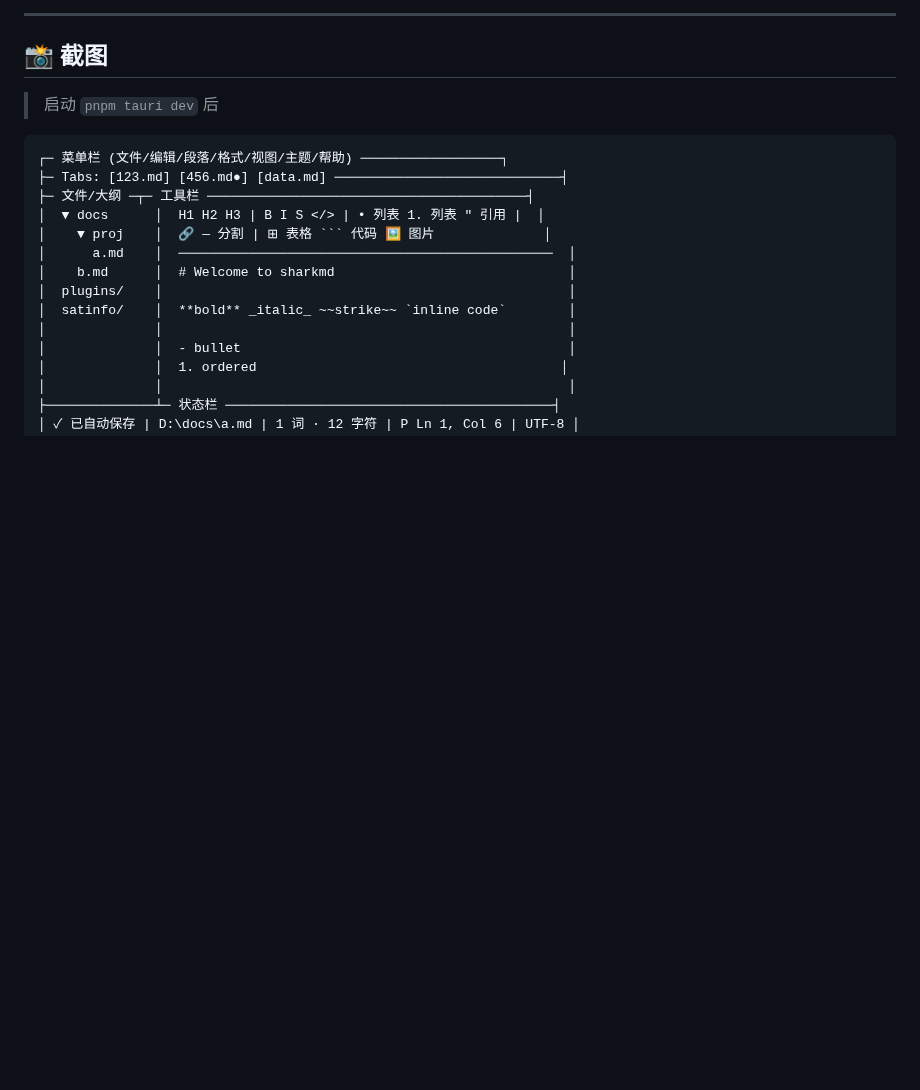
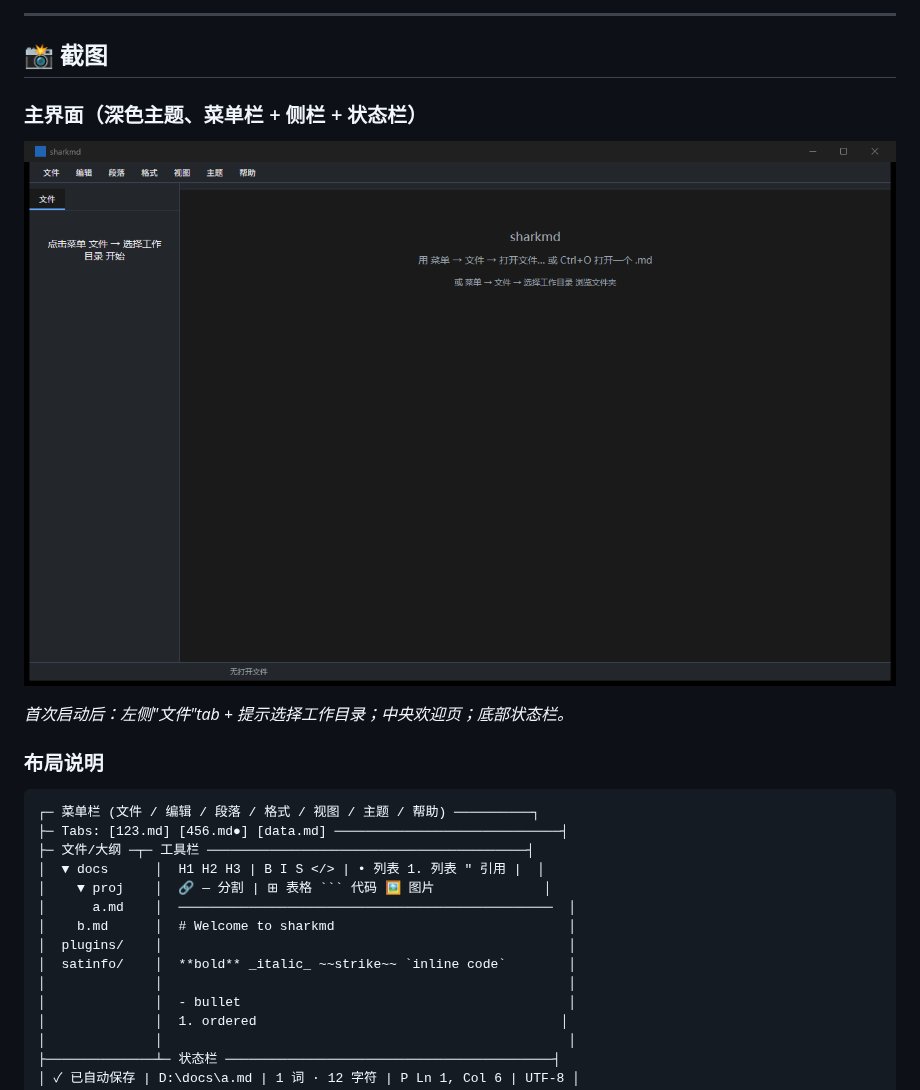
Before and after one commit to kujirashark/sharkmd, a Markdown page: README.md, the part around one of its changes. Rendered like a GitHub page; pictures changed too: docs/screenshots/01-main.png (added); blank space fills up the shorter version.

````diff
--- a/README.md
+++ b/README.md
@@ -42,10 +42,16 @@
 
 ## 📸 截图
 
-> 启动 `pnpm tauri dev` 后
+### 主界面（深色主题、菜单栏 + 侧栏 + 状态栏）
+
+![sharkmd 主界面](./docs/screenshots/01-main.png)
+
+*首次启动后：左侧"文件"tab + 提示选择工作目录；中央欢迎页；底部状态栏。*
+
+### 布局说明
 
 ```
-┌─ 菜单栏 (文件/编辑/段落/格式/视图/主题/帮助) ──────────────────┐
+┌─ 菜单栏 (文件 / 编辑 / 段落 / 格式 / 视图 / 主题 / 帮助) ──────────┐
 ├─ Tabs: [123.md] [456.md●] [data.md] ─────────────────────────────┤
 ├─ 文件/大纲 ─┬─ 工具栏 ─────────────────────────────────────────┤
 │  ▼ docs      │  H1 H2 H3 | B I S </> | • 列表 1. 列表 " 引用 |  │
````
Also changed, not shown: other parts of README.md (+32 -0 lines), docs/screenshot-demo.md (added, +57 -0 lines), 3 other files.
